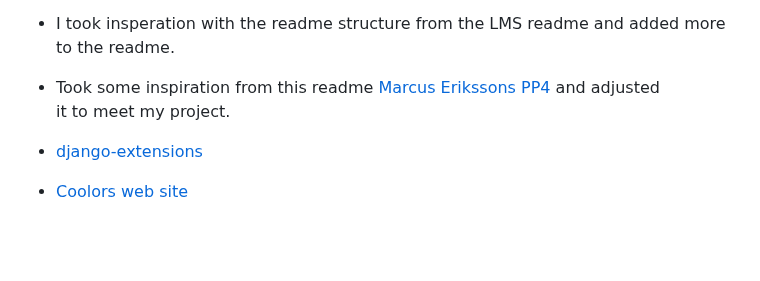
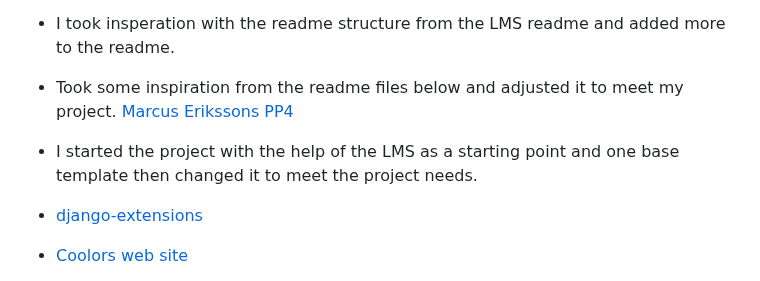
Before and after one commit to Marceillo/kayak-blog-pp4, a Markdown page: README.md, the part around the change. Drawn GitHub-style; blank space fills up the shorter version.

```diff
--- a/README.md
+++ b/README.md
@@ -1481,8 +1481,9 @@ To clone and set up this project, follow these steps:
 
 * I have used differant  website and content during this process I found that dajango documentation was the best and the more common sites like stack overflow.
 * I took insperation with the readme structure from the LMS readme and added more to the readme.
-* Took some inspiration from this readme [Marcus Erikssons PP4](https://github.com/worldofmarcus/project-portfolio-4/blob/main/README.md#existing-features) and adjusted
-  it to meet my project.
+* Took some inspiration from the readme files below and adjusted it to meet my project.
+  [Marcus Erikssons PP4](https://github.com/worldofmarcus/project-portfolio-4/blob/main/README.md#existing-features)
+* I started the project with the help of the LMS as a starting point and one base template then changed it to meet the project needs.
 
 * [django-extensions](https://django-extensions.readthedocs.io/en/latest/graph_models.html)
 * [Coolors web site](https://coolors.co/palettes/trendin)
```
